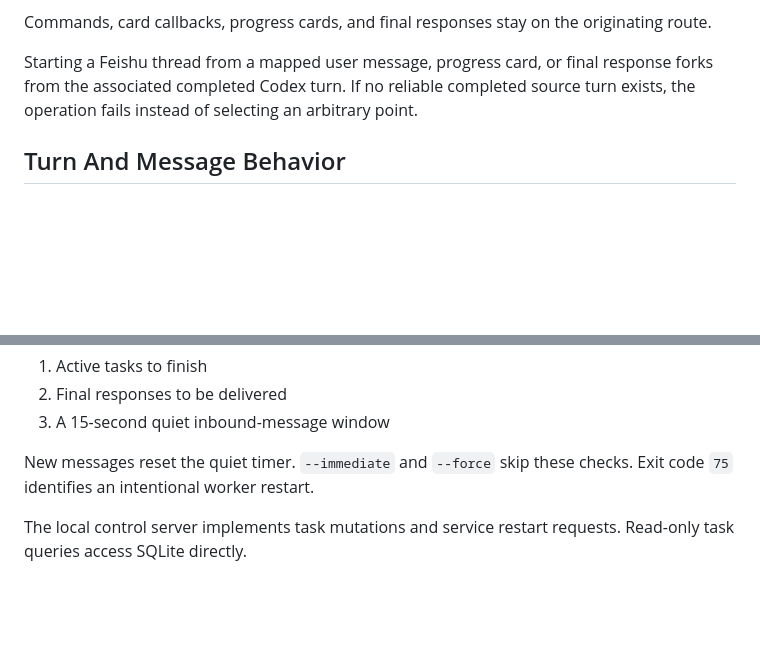
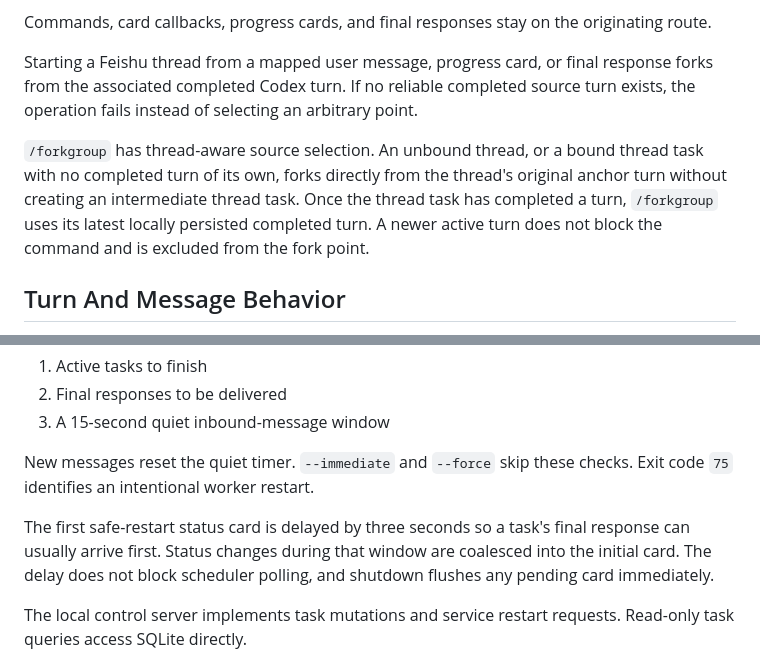
Before and after one commit to jerryccan/agent-bot, a Markdown page: docs/technical-reference.md, 2 parts joined by grey strips. GitHub-like rendering; blank space fills up the shorter version.

Commit message:
docs: describe topic forks and restart cards

```diff
--- a/docs/technical-reference.md
+++ b/docs/technical-reference.md
@@ -166,6 +166,8 @@ Commands, card callbacks, progress cards, and final responses stay on the origin
 
 Starting a Feishu thread from a mapped user message, progress card, or final response forks from the associated completed Codex turn. If no reliable completed source turn exists, the operation fails instead of selecting an arbitrary point.
 
+`/forkgroup` has thread-aware source selection. An unbound thread, or a bound thread task with no completed turn of its own, forks directly from the thread's original anchor turn without creating an intermediate thread task. Once the thread task has completed a turn, `/forkgroup` uses its latest locally persisted completed turn. A newer active turn does not block the command and is excluded from the fork point.
+
 ## Turn And Message Behavior
 
 - Plain text creates a task when the route has no current task.
@@ -223,6 +225,8 @@ A safe restart waits for:
 3. A 15-second quiet inbound-message window
 
 New messages reset the quiet timer. `--immediate` and `--force` skip these checks. Exit code `75` identifies an intentional worker restart.
+
+The first safe-restart status card is delayed by three seconds so a task's final response can usually arrive first. Status changes during that window are coalesced into the initial card. The delay does not block scheduler polling, and shutdown flushes any pending card immediately.
 
 The local control server implements task mutations and service restart requests. Read-only task queries access SQLite directly.
 
```
Also changed, not shown: docs/technical-reference.zh.md (+4 -0 lines), skills/agent-bot/SKILL.md (+2 -2 lines).
